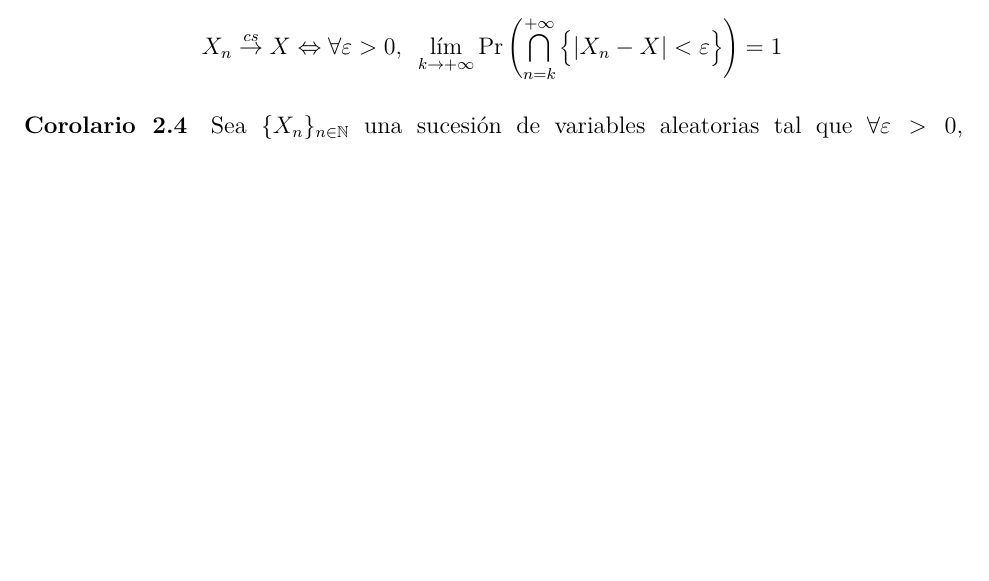
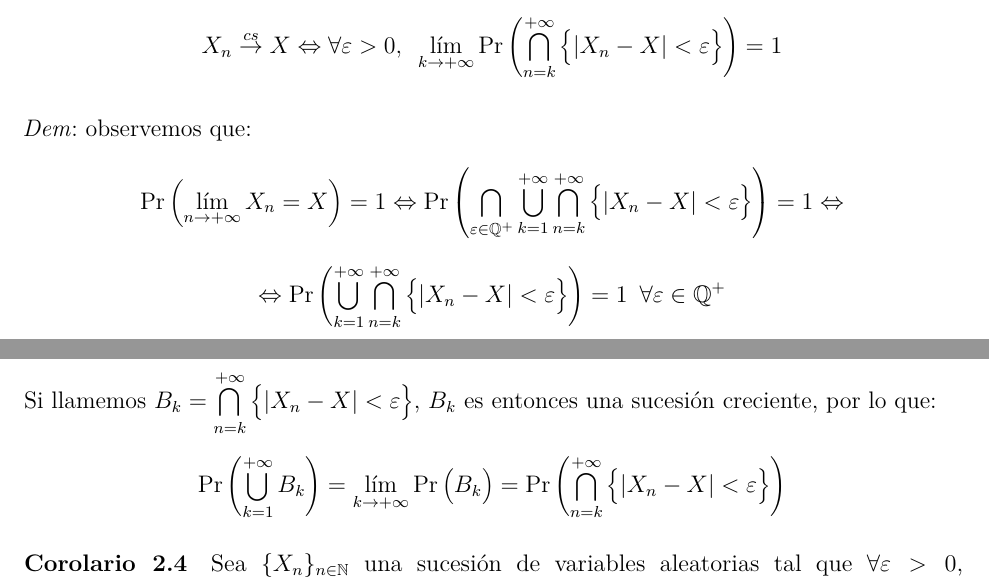
Before and after one commit to daczarne/prob2, an R Markdown document (02_convergencia/02-convergencias.Rmd): part of page 1 of 10 before the commit and two parts of pages 1 and 2 of 11 after it, the two joined at a grey line, cut so that both start at the same text, the shorter picture padded with empty space. Rendered offline with R 4.5, knitr and Pandoc, then LaTeX, with nearby package versions.

Commit message:
proof teorema 2.3

```diff
--- a/02_convergencia/02-convergencias.Rmd
+++ b/02_convergencia/02-convergencias.Rmd
@@ -44,6 +44,13 @@ $$g \big(X_n^1, \, \ldots, \, X_n^d \big) \overset{cs}{\rightarrow} g \big(X^1,
 #### Teorema 2.3
 
 $$X_n \overset{cs}{\rightarrow} X \Leftrightarrow \forall \varepsilon > 0, \,\,\, \lim\limits_{k \rightarrow + \infty} \Pr \left( \bigcap\limits_{n = k}^{+\infty} \big\{ |X_n - X| < \varepsilon \big\} \right) = 1 $$
+
+*Dem*: observemos que:
+$$\Pr \left( \lim\limits_{n \rightarrow +\infty} X_n = X \right) = 1 \Leftrightarrow \Pr \left( \bigcap\limits_{\varepsilon \in \mathbb{Q}^+} \bigcup\limits_{k = 1}^{+\infty} \bigcap\limits_{n = k}^{+\infty} \big\{ |X_n - X| < \varepsilon \big\} \right) = 1 \Leftrightarrow$$
+$$\Leftrightarrow \Pr \left( \bigcup\limits_{k = 1}^{+\infty} \bigcap\limits_{n = k}^{+\infty} \big\{ |X_n - X| < \varepsilon \big\} \right) = 1 \,\,\, \forall \varepsilon \in \mathbb{Q}^+$$
+
+Si llamemos $B_k = \bigcap\limits_{n = k}^{+\infty} \big\{ |X_n - X| < \varepsilon \big\}$, $B_k$ es entonces una sucesión creciente, por lo que:
+$$\Pr \left( \bigcup\limits_{k = 1}^{+\infty} B_k \right) = \lim\limits_{k \rightarrow + \infty} \Pr \big( B_k \big) = \Pr \left( \bigcap\limits_{n = k}^{+\infty} \big\{ |X_n - X| < \varepsilon \big\} \right)$$
 
 #### Corolario 2.4
 
```
